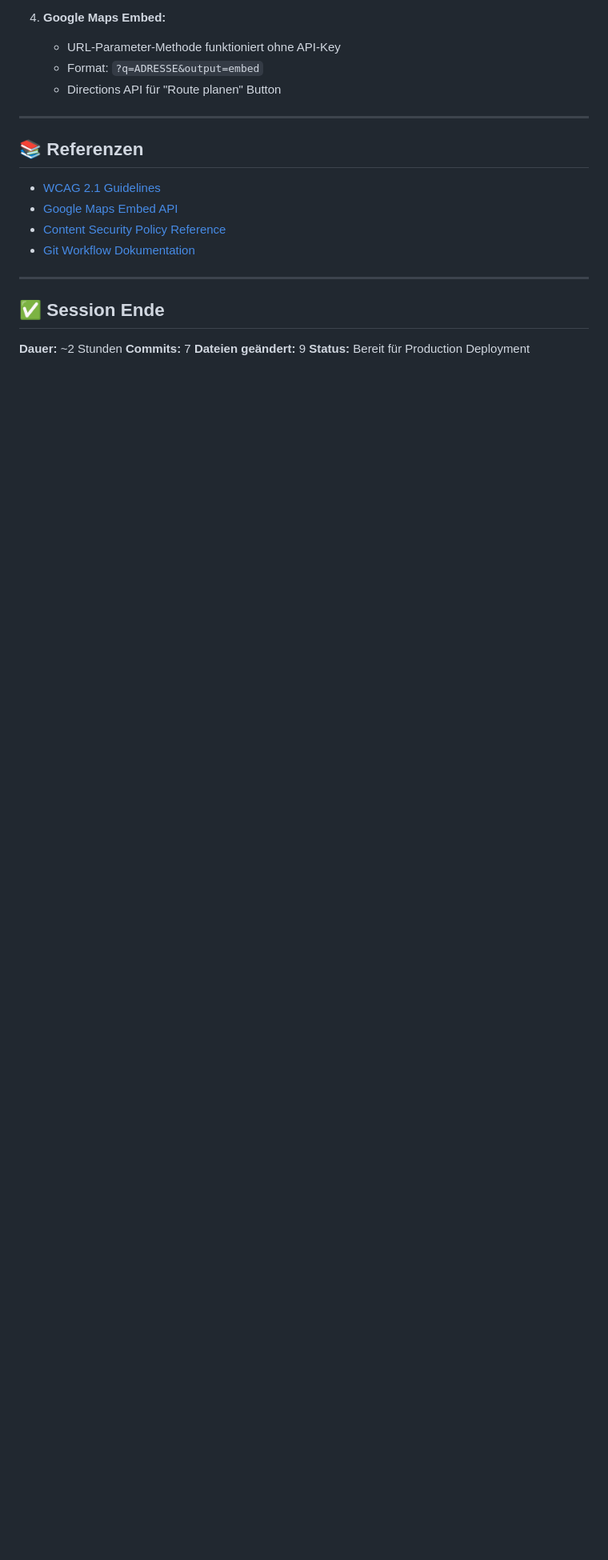
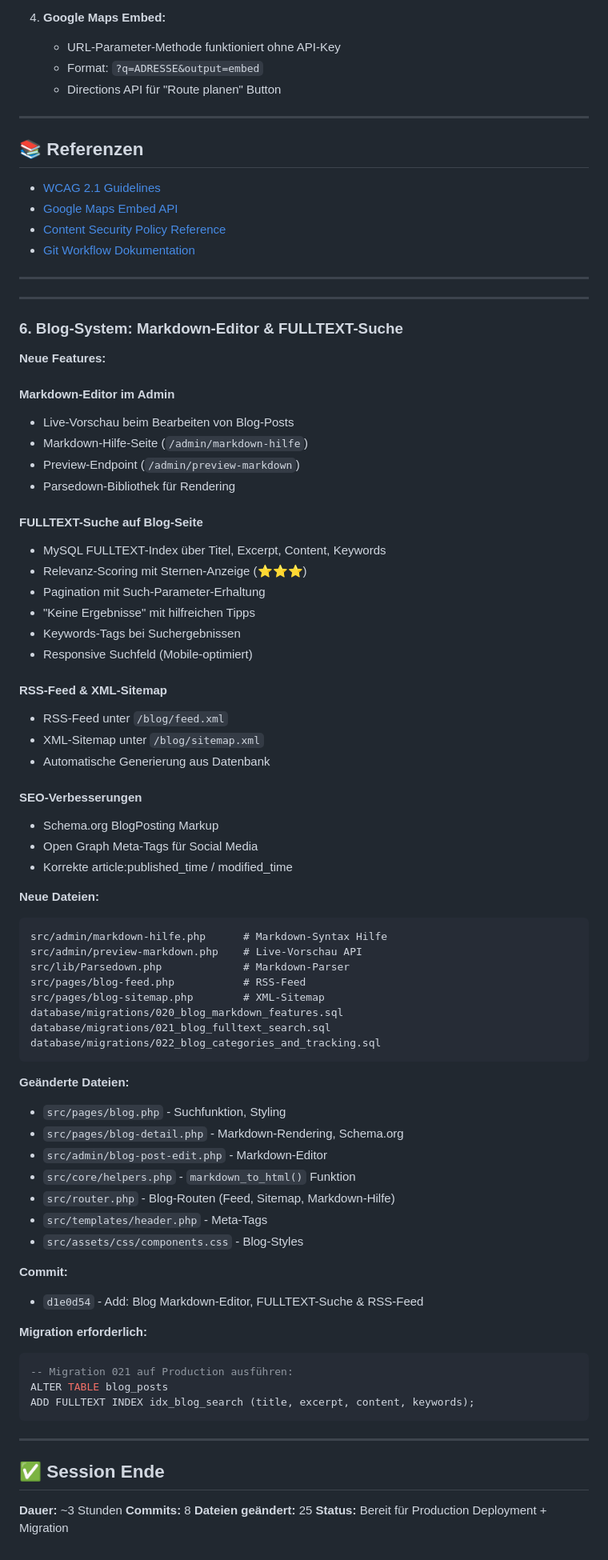
Before and after one commit to nicolettas-muggelbude/c-d, a Markdown page: docs/session-logs/2026-01-18.md, the part around the change. Shown at 80% size. Drawn GitHub-style; blank space fills up the shorter version.

Commit message:
Docs: Session 2026-01-18 - Blog Markdown & FULLTEXT-Suche
- Blog-Features in Session-Log dokumentiert
- claude.md Aktueller Stand aktualisiert
- Nächste Prioritäten angepasst

Co-Authored-By: Claude Opus 4.5 <noreply@anthropic.com>

````diff
--- a/docs/session-logs/2026-01-18.md
+++ b/docs/session-logs/2026-01-18.md
@@ -407,9 +407,72 @@ Keine offenen Issues.
 
 ---
 
+---
+
+### 6. Blog-System: Markdown-Editor & FULLTEXT-Suche
+
+**Neue Features:**
+
+#### Markdown-Editor im Admin
+- Live-Vorschau beim Bearbeiten von Blog-Posts
+- Markdown-Hilfe-Seite (`/admin/markdown-hilfe`)
+- Preview-Endpoint (`/admin/preview-markdown`)
+- Parsedown-Bibliothek für Rendering
+
+#### FULLTEXT-Suche auf Blog-Seite
+- MySQL FULLTEXT-Index über Titel, Excerpt, Content, Keywords
+- Relevanz-Scoring mit Sternen-Anzeige (⭐⭐⭐)
+- Pagination mit Such-Parameter-Erhaltung
+- "Keine Ergebnisse" mit hilfreichen Tipps
+- Keywords-Tags bei Suchergebnissen
+- Responsive Suchfeld (Mobile-optimiert)
+
+#### RSS-Feed & XML-Sitemap
+- RSS-Feed unter `/blog/feed.xml`
+- XML-Sitemap unter `/blog/sitemap.xml`
+- Automatische Generierung aus Datenbank
+
+#### SEO-Verbesserungen
+- Schema.org BlogPosting Markup
+- Open Graph Meta-Tags für Social Media
+- Korrekte article:published_time / modified_time
+
+**Neue Dateien:**
+```
+src/admin/markdown-hilfe.php      # Markdown-Syntax Hilfe
+src/admin/preview-markdown.php    # Live-Vorschau API
+src/lib/Parsedown.php             # Markdown-Parser
+src/pages/blog-feed.php           # RSS-Feed
+src/pages/blog-sitemap.php        # XML-Sitemap
+database/migrations/020_blog_markdown_features.sql
+database/migrations/021_blog_fulltext_search.sql
+database/migrations/022_blog_categories_and_tracking.sql
+```
+
+**Geänderte Dateien:**
+- `src/pages/blog.php` - Suchfunktion, Styling
+- `src/pages/blog-detail.php` - Markdown-Rendering, Schema.org
+- `src/admin/blog-post-edit.php` - Markdown-Editor
+- `src/core/helpers.php` - `markdown_to_html()` Funktion
+- `src/router.php` - Blog-Routen (Feed, Sitemap, Markdown-Hilfe)
+- `src/templates/header.php` - Meta-Tags
+- `src/assets/css/components.css` - Blog-Styles
+
+**Commit:**
+- `d1e0d54` - Add: Blog Markdown-Editor, FULLTEXT-Suche & RSS-Feed
+
+**Migration erforderlich:**
+```sql
+-- Migration 021 auf Production ausführen:
+ALTER TABLE blog_posts
+ADD FULLTEXT INDEX idx_blog_search (title, excerpt, content, keywords);
+```
+
+---
+
 ## ✅ Session Ende
 
-**Dauer:** ~2 Stunden
-**Commits:** 7
-**Dateien geändert:** 9
-**Status:** Bereit für Production Deployment
+**Dauer:** ~3 Stunden
+**Commits:** 8
+**Dateien geändert:** 25
+**Status:** Bereit für Production Deployment + Migration
````
Also changed, not shown: claude.md (+14 -7 lines).
